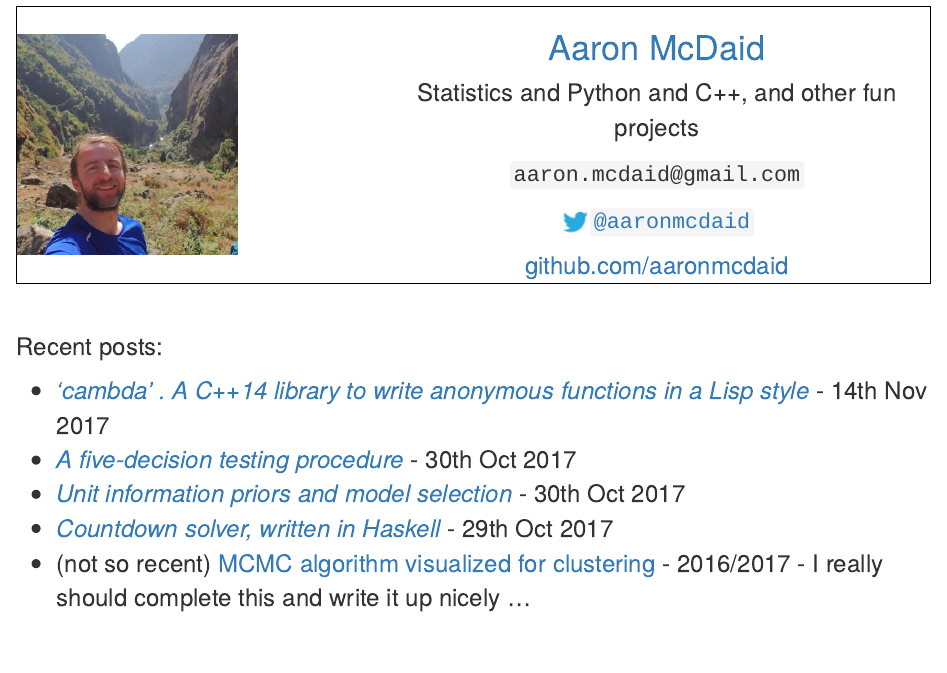
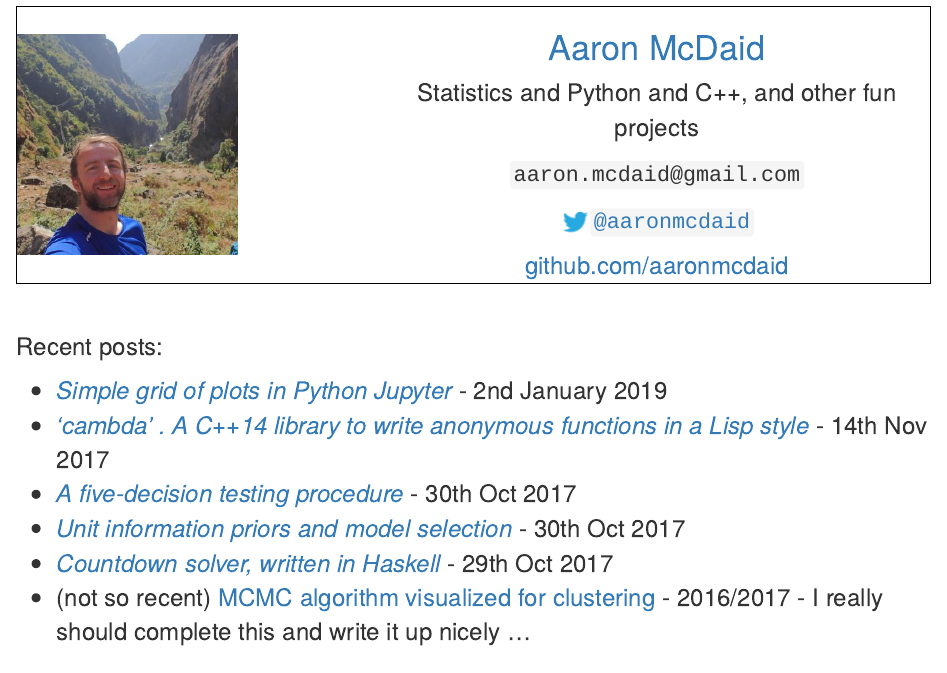
Before and after one commit to aaronmcdaid/aaronmcdaid.github.io, an R Markdown document (index.Rmd): the page in a window 1100 px wide, from 70 px down. Rendered offline with R 4.5, knitr and Pandoc, with nearby package versions.

Commit message:
Add the new post 'Simple grid of plots in Python Jupyter' to the front page

```diff
--- a/index.Rmd
+++ b/index.Rmd
@@ -34,6 +34,7 @@ Statistics and Python and C++, and other fun projects
 
 Recent posts:
 
+*  [*Simple grid of plots in Python Jupyter*](blog.posts/multiplot_from_generator/) - 2nd January 2019
 *  [*'cambda' . A C++14 library to write anonymous functions in a Lisp style*](blog.posts/cambda/) - 14th Nov 2017
 *  [*A five-decision testing procedure*](blog.posts/five.decision.rule/) - 30th Oct 2017
 *  [*Unit information priors and model selection*](blog.posts/unit.information.priors/) - 30th Oct 2017
```
